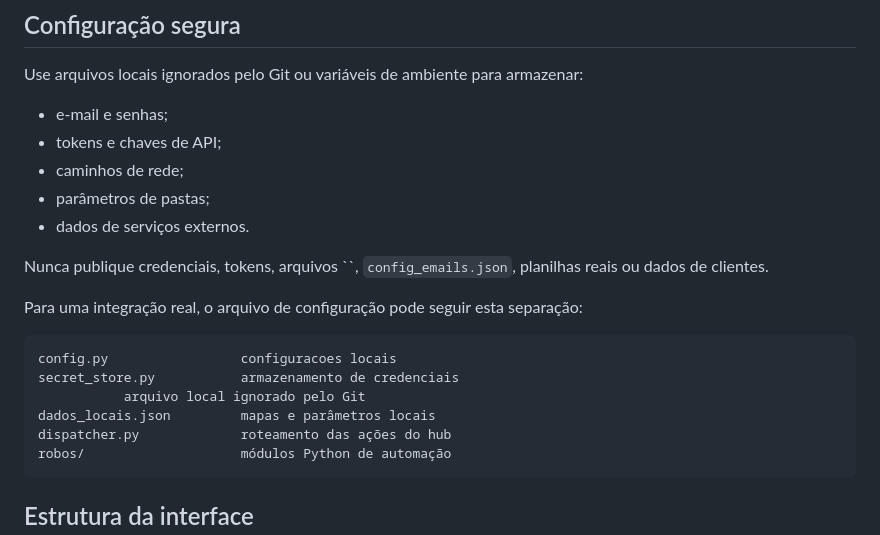
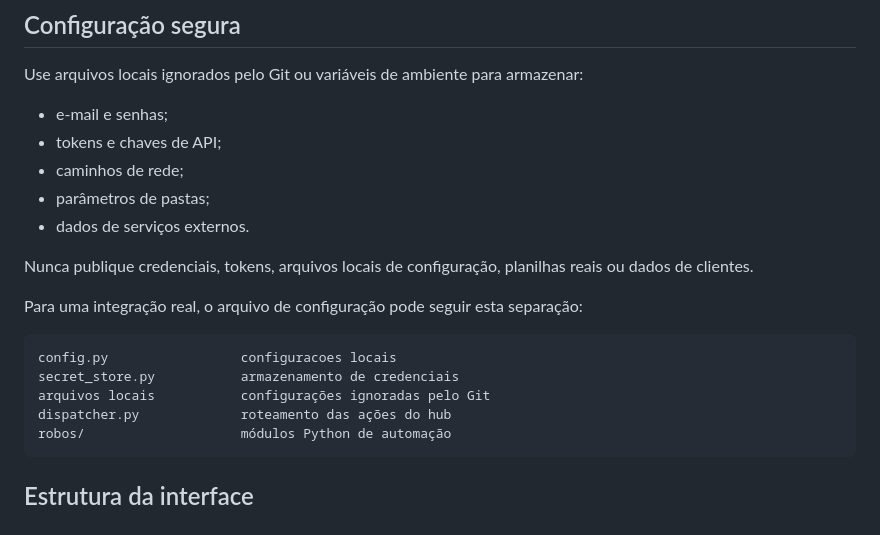
Before and after one commit to pwdro2brb/enterprise-automation-hub, a Markdown page: README.md, the part around the change. Rendered like a GitHub page.

Commit message:
Remove sensitive configuration names from documentation

````diff
--- a/README.md
+++ b/README.md
@@ -119,15 +119,14 @@ Use arquivos locais ignorados pelo Git ou variáveis de ambiente para armazenar:
 - parâmetros de pastas;
 - dados de serviços externos.
 
-Nunca publique credenciais, tokens, arquivos ``, `config_emails.json`, planilhas reais ou dados de clientes.
+Nunca publique credenciais, tokens, arquivos locais de configuração, planilhas reais ou dados de clientes.
 
 Para uma integração real, o arquivo de configuração pode seguir esta separação:
 
 ```text
 config.py                 configuracoes locais
 secret_store.py           armazenamento de credenciais
-           arquivo local ignorado pelo Git
-dados_locais.json         mapas e parâmetros locais
+arquivos locais           configurações ignoradas pelo Git
 dispatcher.py             roteamento das ações do hub
 robos/                    módulos Python de automação
 ```
````
